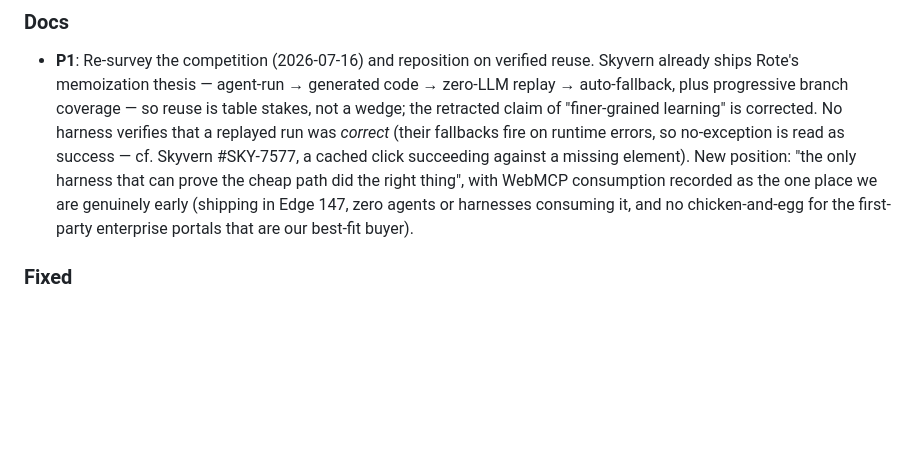
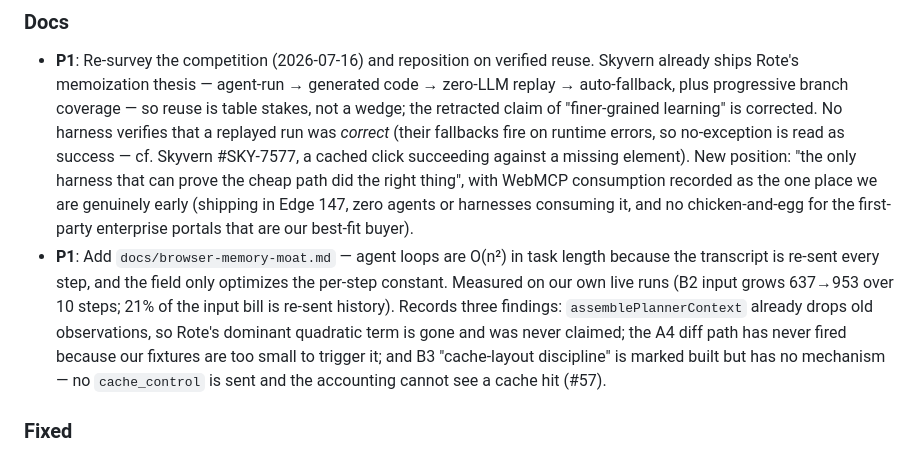
Before and after one commit to kedarvartak/rote, a Markdown page: CHANGELOG.md, the part around the change. GitHub-like rendering; blank space fills up the shorter version.

```diff
--- a/CHANGELOG.md
+++ b/CHANGELOG.md
@@ -11,6 +11,7 @@ labeled `skip-changelog`.
 
 ### Docs
 - **P1**: Re-survey the competition (2026-07-16) and reposition on verified reuse. Skyvern already ships Rote's memoization thesis — agent-run → generated code → zero-LLM replay → auto-fallback, plus progressive branch coverage — so reuse is table stakes, not a wedge; the retracted claim of "finer-grained learning" is corrected. No harness verifies that a replayed run was *correct* (their fallbacks fire on runtime errors, so no-exception is read as success — cf. Skyvern #SKY-7577, a cached click succeeding against a missing element). New position: "the only harness that can prove the cheap path did the right thing", with WebMCP consumption recorded as the one place we are genuinely early (shipping in Edge 147, zero agents or harnesses consuming it, and no chicken-and-egg for the first-party enterprise portals that are our best-fit buyer).
+- **P1**: Add `docs/browser-memory-moat.md` — agent loops are O(n²) in task length because the transcript is re-sent every step, and the field only optimizes the per-step constant. Measured on our own live runs (B2 input grows 637→953 over 10 steps; 21% of the input bill is re-sent history). Records three findings: `assemblePlannerContext` already drops old observations, so Rote's dominant quadratic term is gone and was never claimed; the A4 diff path has never fired because our fixtures are too small to trigger it; and B3 "cache-layout discipline" is marked built but has no mechanism — no `cache_control` is sent and the accounting cannot see a cache hit (#57).
 
 ### Fixed
 - **P1**: Make action `expect` optional and give a failed postcondition one scoped repair instead of ending the run — a mandatory expect forced the planner to predict confirmation text it had never seen, failing B2 0/7 with correct form submissions recorded as failures. B2 now passes 11/11 on `gpt-5.6-luna` and `gpt-5.6-sol` at roughly neutral token cost (#49, #50)
```
Also changed, not shown: docs/README.md (+6 -0 lines), docs/browser-memory-moat.md (added, +240 -0 lines).
